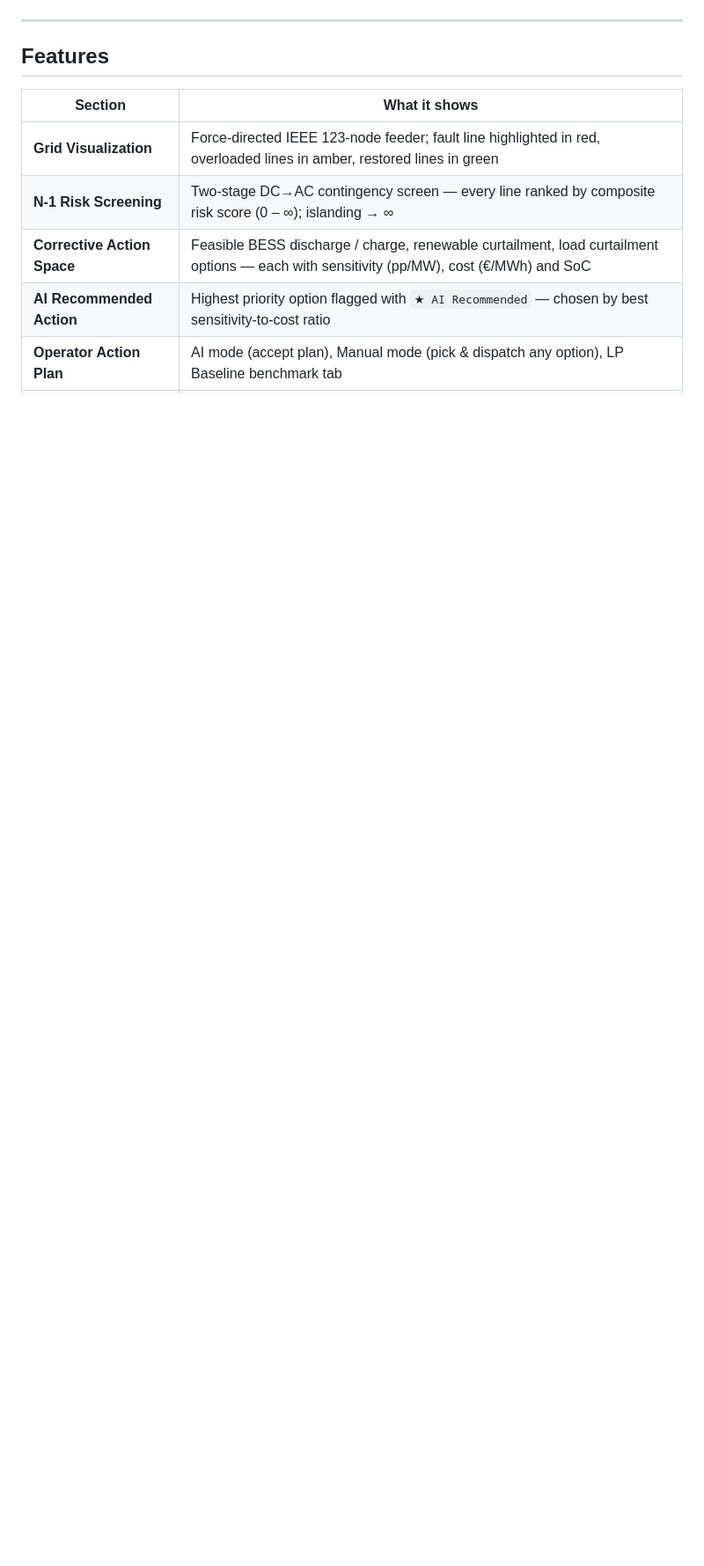
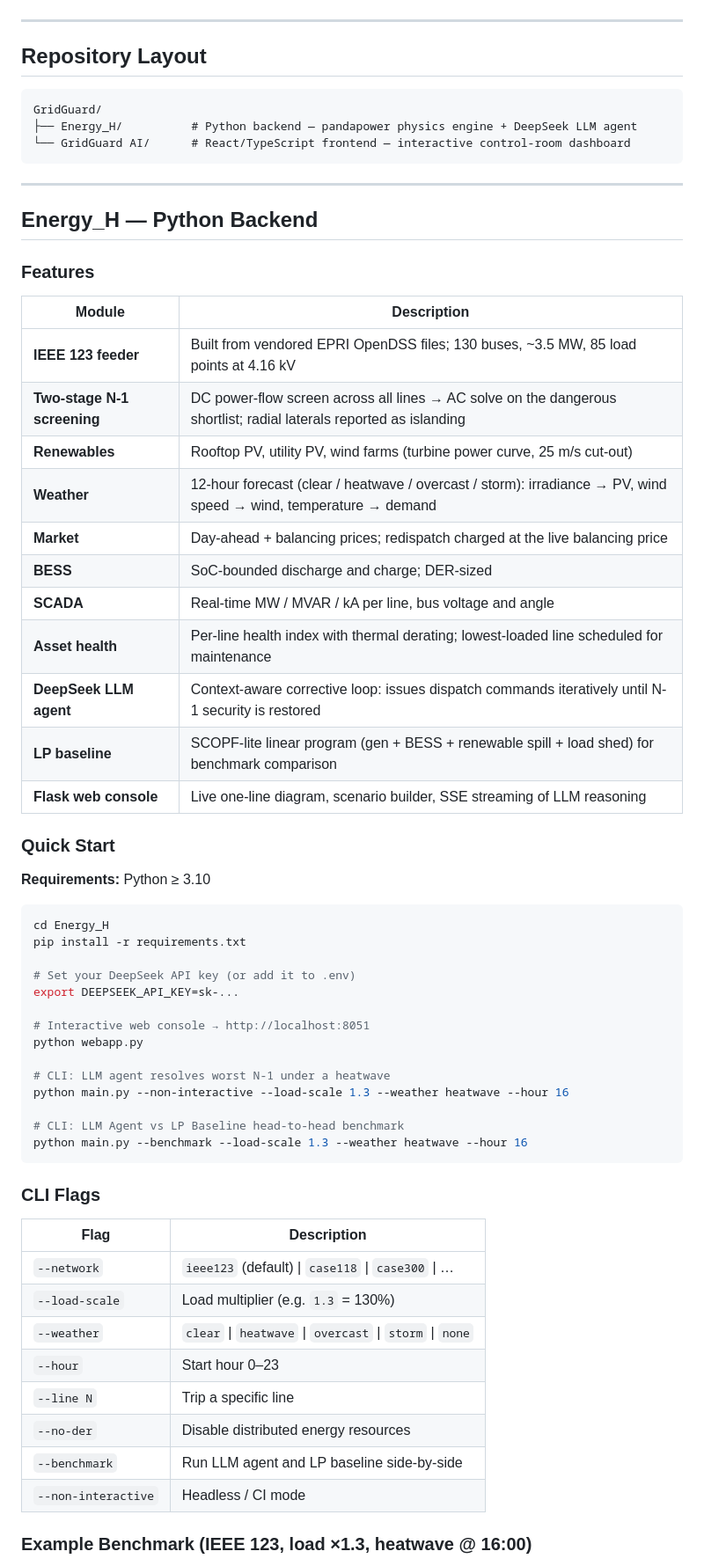
Before and after one commit to YangXuDE/GridGuard, a Markdown page: README.md, the part around one of its changes. Shown at 88% size. Drawn GitHub-style; blank space fills up the shorter version.

````diff
--- a/README.md
+++ b/README.md
@@ -19,12 +19,67 @@ GridGuard is a control-room decision-support dashboard for distribution-grid ope
 
 ---
 
-## Features
+## Repository Layout
 
-| Section | What it shows |
-|---|---|
-| **Grid Visualization** | Force-directed IEEE 123-node feeder; fault line highlighted in red, overloaded lines in amber, restored lines in green |
-| **N-1 Risk Screening** | Two-stage DC→AC contingency screen — every line ranked by composite risk score (0 – ∞); islanding → ∞ |
-| **Corrective Action Space** | Feasible BESS discharge / charge, renewable curtailment, load curtailment options — each with sensitivity (pp/MW), cost (€/MWh) and SoC |
-| **AI Recommended Action** | Highest priority option flagged with `★ AI Recommended` — chosen by best sensitivity-to-cost ratio |
-| **Operator Action Plan** | AI mode (accept plan), Manual mode (pick & dispatch any option), LP Baseline benchmark tab |
+```
+GridGuard/
+├── Energy_H/          # Python backend — pandapower physics engine + DeepSeek LLM agent
+└── GridGuard AI/      # React/TypeScript frontend — interactive control-room dashboard
+```
+
+---
+
+## Energy_H — Python Backend
+
+### Features
+
+| Module | Description |
+|--------|-------------|
+| **IEEE 123 feeder** | Built from vendored EPRI OpenDSS files; 130 buses, ~3.5 MW, 85 load points at 4.16 kV |
+| **Two-stage N-1 screening** | DC power-flow screen across all lines → AC solve on the dangerous shortlist; radial laterals reported as islanding |
+| **Renewables** | Rooftop PV, utility PV, wind farms (turbine power curve, 25 m/s cut-out) |
+| **Weather** | 12-hour forecast (clear / heatwave / overcast / storm): irradiance → PV, wind speed → wind, temperature → demand |
+| **Market** | Day-ahead + balancing prices; redispatch charged at the live balancing price |
+| **BESS** | SoC-bounded discharge and charge; DER-sized |
+| **SCADA** | Real-time MW / MVAR / kA per line, bus voltage and angle |
+| **Asset health** | Per-line health index with thermal derating; lowest-loaded line scheduled for maintenance |
+| **DeepSeek LLM agent** | Context-aware corrective loop: issues dispatch commands iteratively until N-1 security is restored |
+| **LP baseline** | SCOPF-lite linear program (gen + BESS + renewable spill + load shed) for benchmark comparison |
+| **Flask web console** | Live one-line diagram, scenario builder, SSE streaming of LLM reasoning |
+
+### Quick Start
+
+**Requirements:** Python ≥ 3.10
+
+```bash
+cd Energy_H
+pip install -r requirements.txt
+
+# Set your DeepSeek API key (or add it to .env)
+export DEEPSEEK_API_KEY=sk-...
+
+# Interactive web console → http://localhost:8051
+python webapp.py
+
+# CLI: LLM agent resolves worst N-1 under a heatwave
+python main.py --non-interactive --load-scale 1.3 --weather heatwave --hour 16
+
+# CLI: LLM Agent vs LP Baseline head-to-head benchmark
+python main.py --benchmark --load-scale 1.3 --weather heatwave --hour 16
+```
+
+### CLI Flags
+
+| Flag | Description |
+|------|-------------|
+| `--network` | `ieee123` (default) \| `case118` \| `case300` \| … |
+| `--load-scale` | Load multiplier (e.g. `1.3` = 130%) |
+| `--weather` | `clear` \| `heatwave` \| `overcast` \| `storm` \| `none` |
+| `--hour` | Start hour 0–23 |
+| `--line N` | Trip a specific line |
+| `--no-der` | Disable distributed energy resources |
+| `--benchmark` | Run LLM agent and LP baseline side-by-side |
+| `--non-interactive` | Headless / CI mode |
+
+### Example Benchmark (IEEE 123, load ×1.3, heatwave @ 16:00)
+
````
Also changed, not shown: other parts of README.md (+69 -59 lines).
